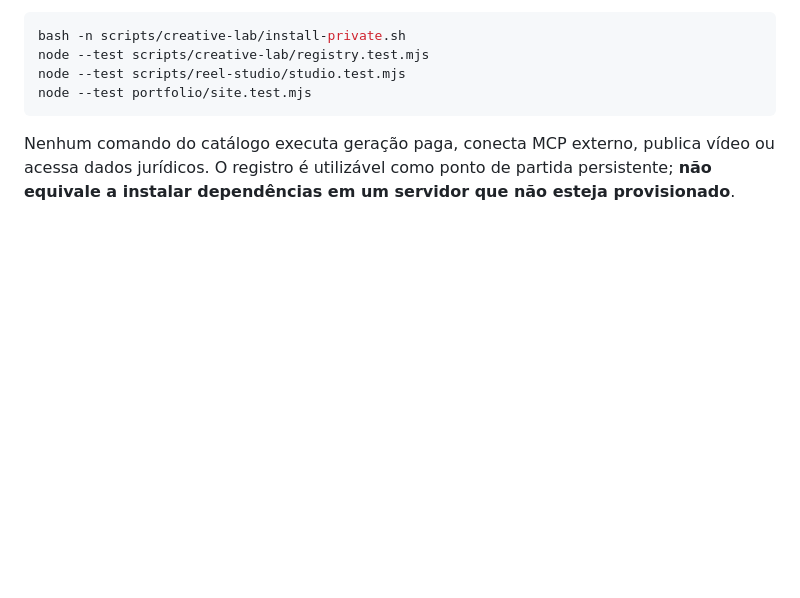
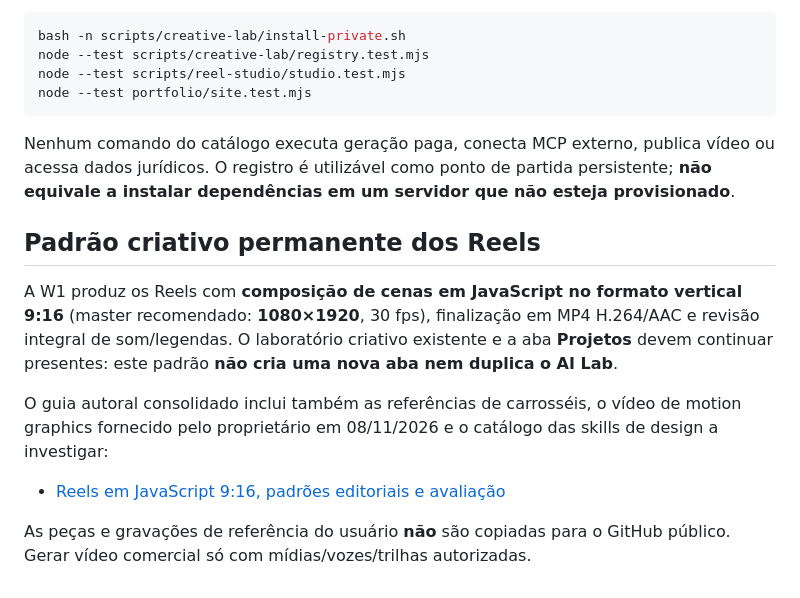
Before and after one commit to W1CAPITAL/SITE, a Markdown page: scripts/creative-lab/README.md, the part around the change. Drawn GitHub-style; blank space fills up the shorter version.

Commit message:
docs(ai-lab): vincular padrão JS 9:16 aos projetos e reels

````diff
--- a/scripts/creative-lab/README.md
+++ b/scripts/creative-lab/README.md
@@ -63,3 +63,13 @@ node --test portfolio/site.test.mjs
 ```
 
 Nenhum comando do catálogo executa geração paga, conecta MCP externo, publica vídeo ou acessa dados jurídicos. O registro é utilizável como ponto de partida persistente; **não equivale a instalar dependências em um servidor que não esteja provisionado**.
+
+## Padrão criativo permanente dos Reels
+
+A W1 produz os Reels com **composição de cenas em JavaScript no formato vertical 9:16** (master recomendado: **1080×1920**, 30 fps), finalização em MP4 H.264/AAC e revisão integral de som/legendas. O laboratório criativo existente e a aba **Projetos** devem continuar presentes: este padrão **não cria uma nova aba nem duplica o AI Lab**.
+
+O guia autoral consolidado inclui também as referências de carrosséis, o vídeo de motion graphics fornecido pelo proprietário em 08/11/2026 e o catálogo das skills de design a investigar:
+
+- [Reels em JavaScript 9:16, padrões editoriais e avaliação](../../creative/reels/GUIAS_DE_REELS_E_INSTAGRAM_2026-11-08.md#5-padrão-permanente--reels-em-javascript-916-08112026)
+
+As peças e gravações de referência do usuário **não** são copiadas para o GitHub público. Gerar vídeo comercial só com mídias/vozes/trilhas autorizadas.
````
